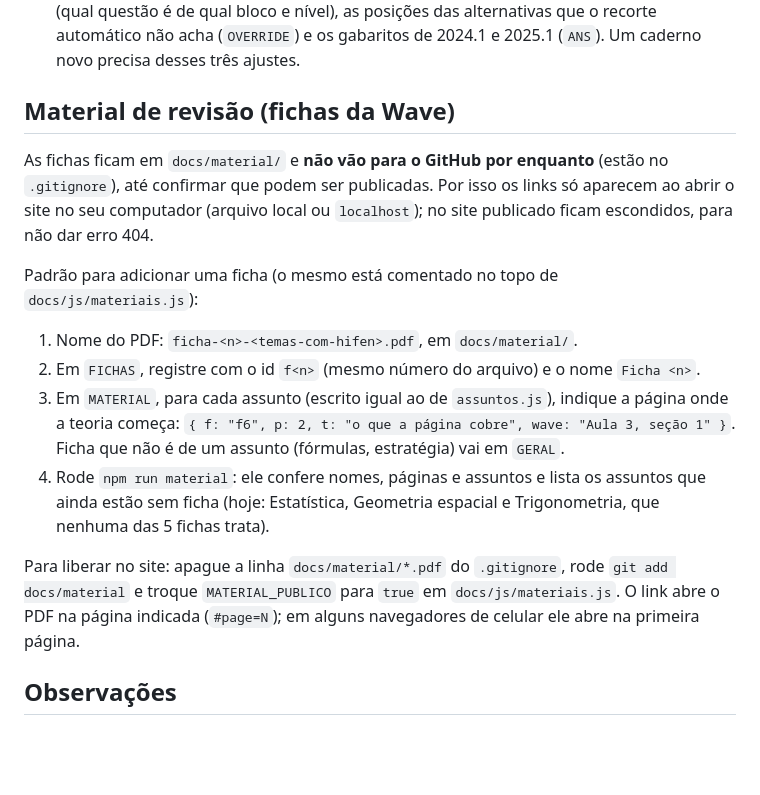
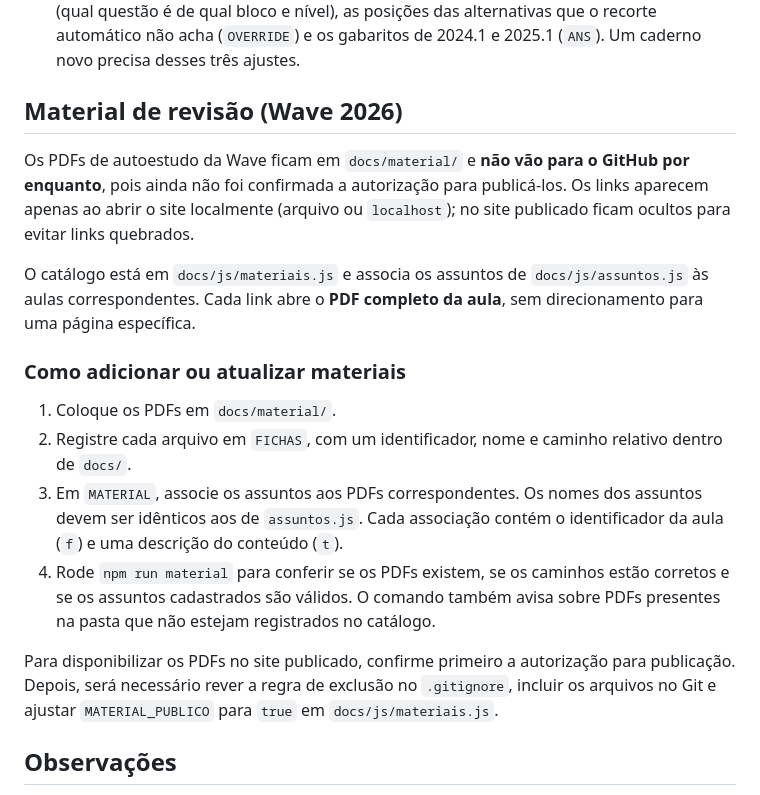
Before and after one commit to luizgustavo664/Simulado-Eixo-Prova-Inteli, a Markdown page: README.md, the part around one of its changes. GitHub-like rendering; blank space fills up the shorter version.

```diff
--- a/README.md
+++ b/README.md
@@ -83,18 +83,20 @@ Os scripts são comuns (não módulos ES) para a página abrir direto do arquivo
 - **Gabarito**: 2022 e 2023 trazem "ALTERNATIVA CORRETA" no PDF. Em 2024.1 a resposta vem do "Gabarito:" do caderno. Em 2025.1 vem das resoluções, conferida com o destaque amarelo que o caderno põe na alternativa certa (o destaque é apagado das imagens).
 - **Ajustes manuais** em `gerar-banco.mjs`: o `layout` de páginas de cada prova adaptativa (qual questão é de qual bloco e nível), as posições das alternativas que o recorte automático não acha (`OVERRIDE`) e os gabaritos de 2024.1 e 2025.1 (`ANS`). Um caderno novo precisa desses três ajustes.
 
-## Material de revisão (fichas da Wave)
+## Material de revisão (Wave 2026)
 
-As fichas ficam em `docs/material/` e **não vão para o GitHub por enquanto** (estão no `.gitignore`), até confirmar que podem ser publicadas. Por isso os links só aparecem ao abrir o site no seu computador (arquivo local ou `localhost`); no site publicado ficam escondidos, para não dar erro 404.
+Os PDFs de autoestudo da Wave ficam em `docs/material/` e **não vão para o GitHub por enquanto**, pois ainda não foi confirmada a autorização para publicá-los. Os links aparecem apenas ao abrir o site localmente (arquivo ou `localhost`); no site publicado ficam ocultos para evitar links quebrados.
 
-Padrão para adicionar uma ficha (o mesmo está comentado no topo de `docs/js/materiais.js`):
+O catálogo está em `docs/js/materiais.js` e associa os assuntos de `docs/js/assuntos.js` às aulas correspondentes. Cada link abre o **PDF completo da aula**, sem direcionamento para uma página específica.
 
-1. Nome do PDF: `ficha-<n>-<temas-com-hifen>.pdf`, em `docs/material/`.
-2. Em `FICHAS`, registre com o id `f<n>` (mesmo número do arquivo) e o nome `Ficha <n>`.
-3. Em `MATERIAL`, para cada assunto (escrito igual ao de `assuntos.js`), indique a página onde a teoria começa: `{ f: "f6", p: 2, t: "o que a página cobre", wave: "Aula 3, seção 1" }`. Ficha que não é de um assunto (fórmulas, estratégia) vai em `GERAL`.
-4. Rode `npm run material`: ele confere nomes, páginas e assuntos e lista os assuntos que ainda estão sem ficha (hoje: Estatística, Geometria espacial e Trigonometria, que nenhuma das 5 fichas trata).
+### Como adicionar ou atualizar materiais
 
-Para liberar no site: apague a linha `docs/material/*.pdf` do `.gitignore`, rode `git add docs/material` e troque `MATERIAL_PUBLICO` para `true` em `docs/js/materiais.js`. O link abre o PDF na página indicada (`#page=N`); em alguns navegadores de celular ele abre na primeira página.
+1. Coloque os PDFs em `docs/material/`.
+2. Registre cada arquivo em `FICHAS`, com um identificador, nome e caminho relativo dentro de `docs/`.
+3. Em `MATERIAL`, associe os assuntos aos PDFs correspondentes. Os nomes dos assuntos devem ser idênticos aos de `assuntos.js`. Cada associação contém o identificador da aula (`f`) e uma descrição do conteúdo (`t`).
+4. Rode `npm run material` para conferir se os PDFs existem, se os caminhos estão corretos e se os assuntos cadastrados são válidos. O comando também avisa sobre PDFs presentes na pasta que não estejam registrados no catálogo.
+
+Para disponibilizar os PDFs no site publicado, confirme primeiro a autorização para publicação. Depois, será necessário rever a regra de exclusão no `.gitignore`, incluir os arquivos no Git e ajustar `MATERIAL_PUBLICO` para `true` em `docs/js/materiais.js`.
 
 ## Observações
 
```
Also changed, not shown: other parts of README.md (+23 -23 lines).
